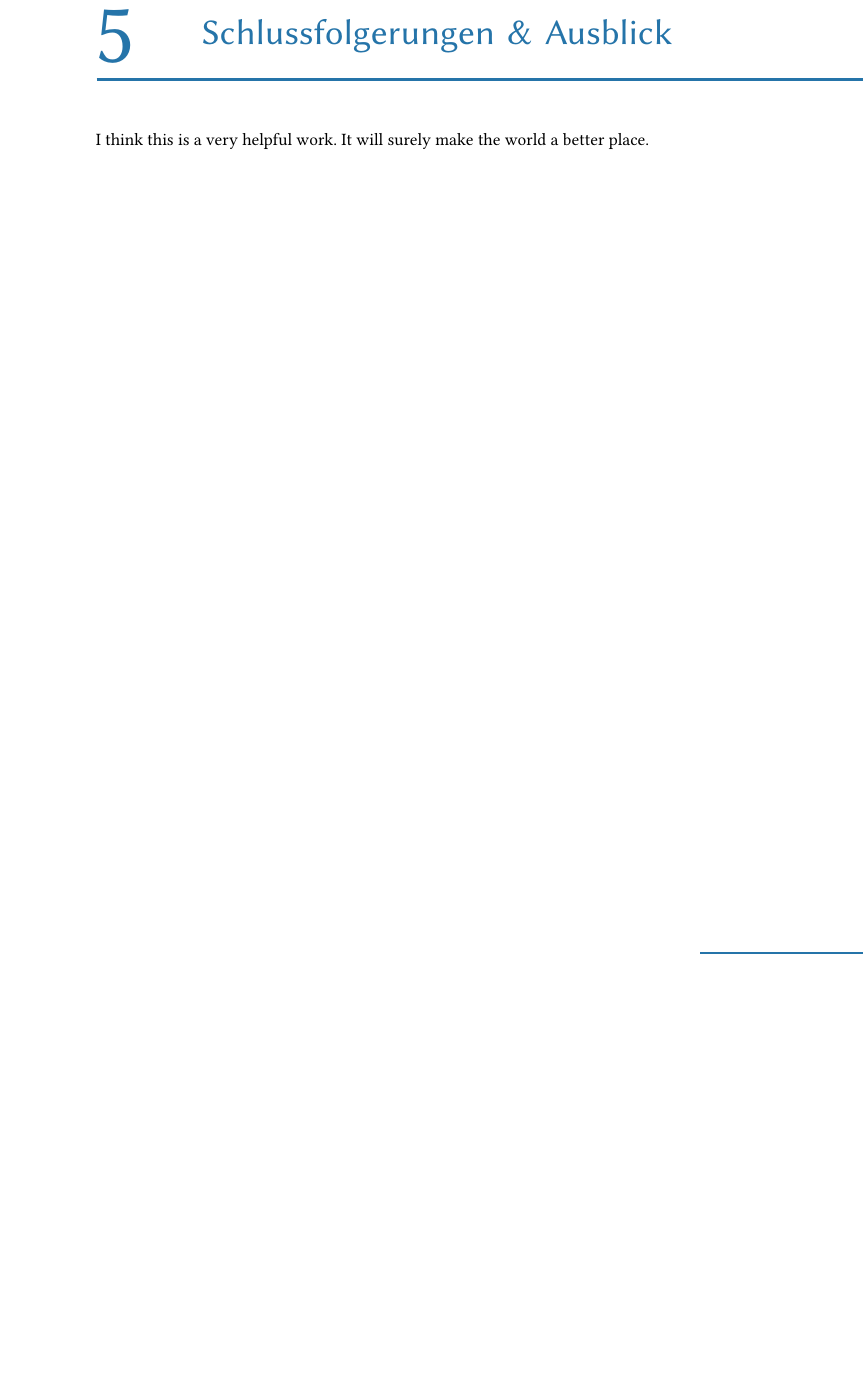
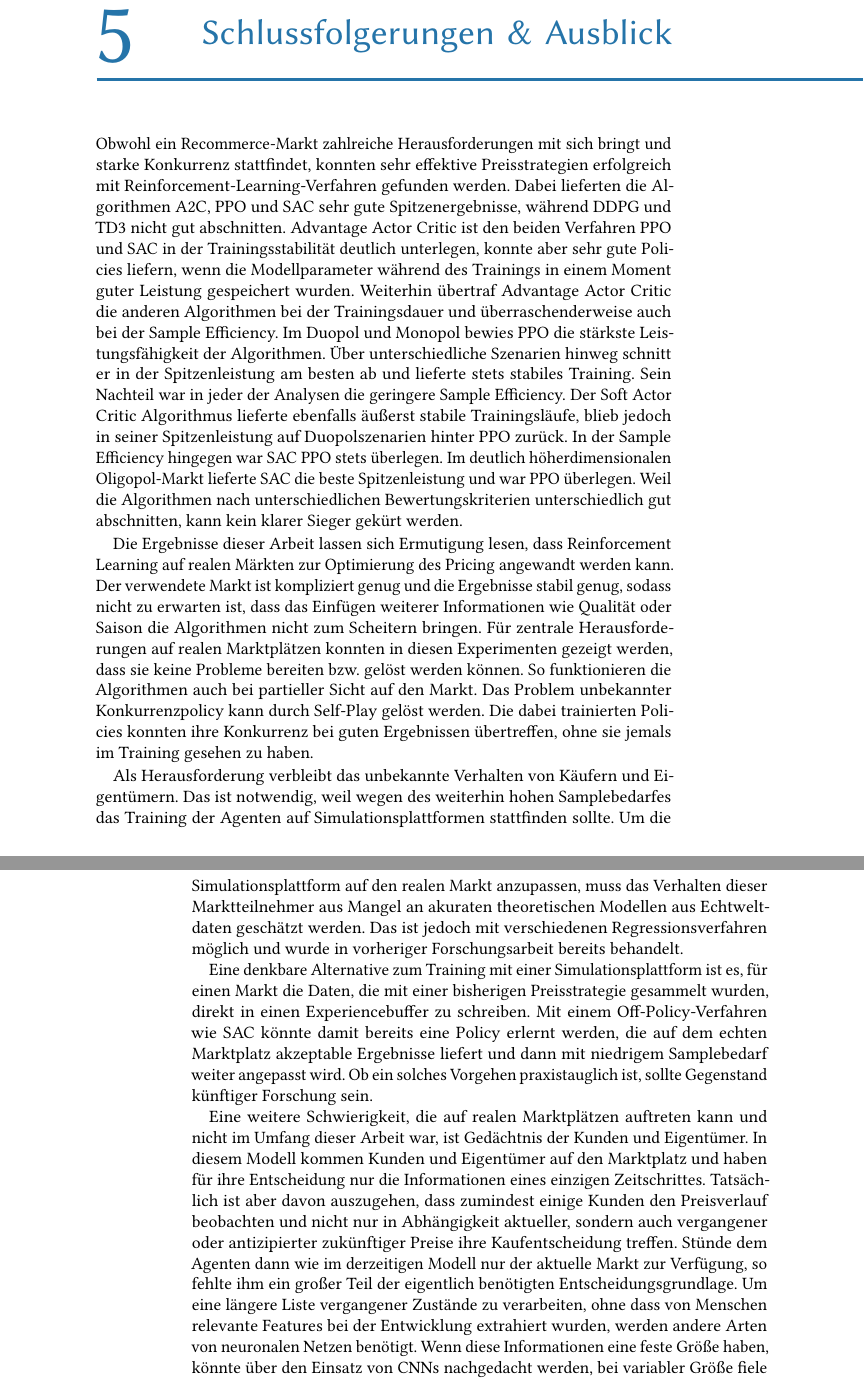
Before and after one commit to jannikgro/Bachelor_Thesis, a LaTeX thesis (thesis.tex, which reads conclusions/conclusions.tex): part of page 49 of 63 before the commit and two parts of pages 49 and 50 of 63 after it, the two joined at a grey line, cut so that both start at the same text, the shorter picture padded with empty space. Compiled offline with pdfLaTeX.

Commit message:
conclusions inserted

```diff
--- a/conclusions/conclusions.tex
+++ b/conclusions/conclusions.tex
@@ -1,2 +1,34 @@
-I think this is a very helpful work.
-It will surely make the world a better place.
+Obwohl ein Recommerce-Markt zahlreiche Herausforderungen mit sich bringt und starke Konkurrenz stattfindet, konnten sehr effektive Preisstrategien erfolgreich mit Reinforcement-Learning-Verfahren gefunden werden.
+Dabei lieferten die Algorithmen A2C, PPO und SAC sehr gute Spitzenergebnisse, während DDPG und TD3 nicht gut abschnitten.
+Advantage Actor Critic ist den beiden Verfahren PPO und SAC in der Trainingsstabilität deutlich unterlegen, konnte aber sehr gute Policies liefern, wenn die Modellparameter während des Trainings in einem Moment guter Leistung gespeichert wurden.
+Weiterhin übertraf Advantage Actor Critic die anderen Algorithmen bei der Trainingsdauer und überraschenderweise auch bei der Sample Efficiency.
+Im Duopol und Monopol bewies PPO die stärkste Leistungsfähigkeit der Algorithmen.
+Über unterschiedliche Szenarien hinweg schnitt er in der Spitzenleistung am besten ab und lieferte stets stabiles Training.
+Sein Nachteil war in jeder der Analysen die geringere Sample Efficiency.
+Der Soft Actor Critic Algorithmus lieferte ebenfalls äußerst stabile Trainingsläufe, blieb jedoch in seiner Spitzenleistung auf Duopolszenarien hinter PPO zurück.
+In der Sample Efficiency hingegen war SAC PPO stets überlegen.
+Im deutlich höherdimensionalen Oligopol-Markt lieferte SAC die beste Spitzenleistung und war PPO überlegen.
+Weil die Algorithmen nach unterschiedlichen Bewertungskriterien unterschiedlich gut abschnitten, kann kein klarer Sieger gekürt werden.
+
+Die Ergebnisse dieser Arbeit lassen sich Ermutigung lesen, dass Reinforcement Learning auf realen Märkten zur Optimierung des Pricing angewandt werden kann.
+Der verwendete Markt ist kompliziert genug und die Ergebnisse stabil genug, sodass nicht zu erwarten ist, dass das Einfügen weiterer Informationen wie Qualität oder Saison die Algorithmen nicht zum Scheitern bringen.
+Für zentrale Herausforderungen auf realen Marktplätzen konnten in diesen Experimenten gezeigt werden, dass sie keine Probleme bereiten bzw. gelöst werden können.
+So funktionieren die Algorithmen auch bei partieller Sicht auf den Markt.
+Das Problem unbekannter Konkurrenzpolicy kann durch Self-Play gelöst werden.
+Die dabei trainierten Policies konnten ihre Konkurrenz bei guten Ergebnissen übertreffen, ohne sie jemals im Training gesehen zu haben.
+
+Als Herausforderung verbleibt das unbekannte Verhalten von Käufern und Eigentümern.
+Das ist notwendig, weil wegen des weiterhin hohen Samplebedarfes das Training der Agenten auf Simulationsplattformen stattfinden sollte.
+Um die Simulationsplattform auf den realen Markt anzupassen, muss das Verhalten dieser Marktteilnehmer aus Mangel an akuraten theoretischen Modellen aus Echtweltdaten geschätzt werden.
+Das ist jedoch mit verschiedenen Regressionsverfahren möglich und wurde in vorheriger Forschungsarbeit bereits behandelt.
+
+Eine denkbare Alternative zum Training mit einer Simulationsplattform ist es, für einen Markt die Daten, die mit einer bisherigen Preisstrategie gesammelt wurden, direkt in einen Experiencebuffer zu schreiben.
+Mit einem Off-Policy-Verfahren wie SAC könnte damit bereits eine Policy erlernt werden, die auf dem echten Marktplatz akzeptable Ergebnisse liefert und dann mit niedrigem Samplebedarf weiter angepasst wird.
+Ob ein solches Vorgehen praxistauglich ist, sollte Gegenstand künftiger Forschung sein.
+
+Eine weitere Schwierigkeit, die auf realen Marktplätzen auftreten kann und nicht im Umfang dieser Arbeit war, ist Gedächtnis der Kunden und Eigentümer.
+In diesem Modell kommen Kunden und Eigentümer auf den Marktplatz und haben für ihre Entscheidung nur die Informationen eines einzigen Zeitschrittes.
+Tatsächlich ist aber davon auszugehen, dass zumindest einige Kunden den Preisverlauf beobachten und nicht nur in Abhängigkeit aktueller, sondern auch vergangener oder antizipierter zukünftiger Preise ihre Kaufentscheidung treffen.
+Stünde dem Agenten dann wie im derzeitigen Modell nur der aktuelle Markt zur Verfügung, so fehlte ihm ein großer Teil der eigentlich benötigten Entscheidungsgrundlage.
+Um eine längere Liste vergangener Zustände zu verarbeiten, ohne dass von Menschen relevante Features bei der Entwicklung extrahiert wurden, werden andere Arten von neuronalen Netzen benötigt.
+Wenn diese Informationen eine feste Größe haben, könnte über den Einsatz von CNNs nachgedacht werden, bei variabler Größe fiele die Wahl auf rekurrente Netze oder Transformer-Modelle.
```
